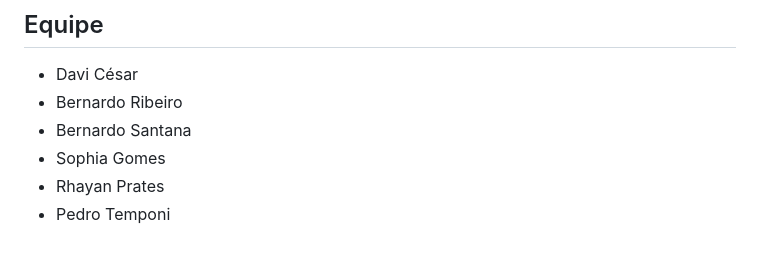
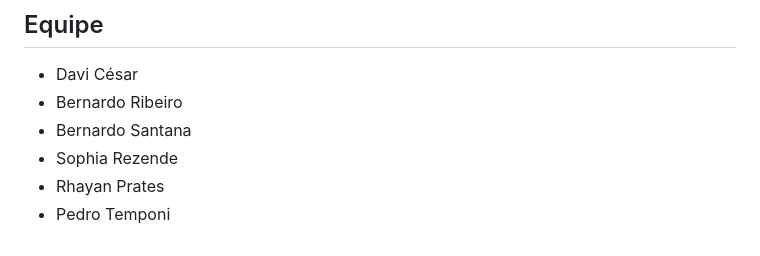
Before and after one commit to Davicesartech/FTVWORLD, a Markdown page: README.md, the part around the change. GitHub-like rendering.

```diff
--- a/README.md
+++ b/README.md
@@ -96,6 +96,6 @@ Todas as entidades acima possuem o mesmo padrão de rotas REST (substitua `{enti
    - Davi César
    - Bernardo Ribeiro
    - Bernardo Santana
-   - Sophia Gomes
+   - Sophia Rezende
    - Rhayan Prates
    - Pedro Temponi
```
